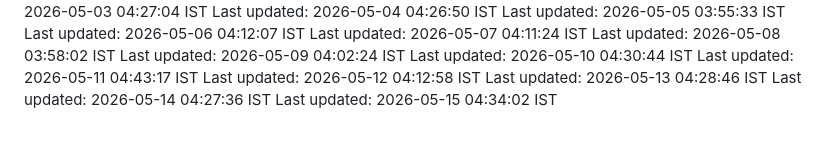
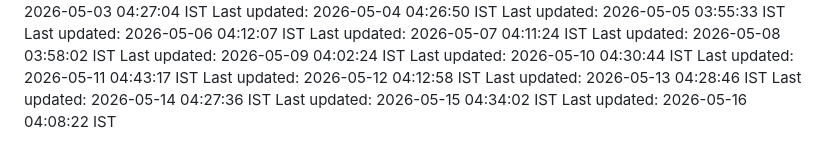
Before and after one commit to Satyaprasad7naik/tag-badge, a Markdown page: README.md, the part around the change. Rendered like a GitHub page.

Commit message:
chore: automated daily update - 2026-05-16 04:08:22 IST

```diff
--- a/README.md
+++ b/README.md
@@ -130,3 +130,4 @@ Last updated: 2026-05-12 04:12:58 IST
 Last updated: 2026-05-13 04:28:46 IST
 Last updated: 2026-05-14 04:27:36 IST
 Last updated: 2026-05-15 04:34:02 IST
+Last updated: 2026-05-16 04:08:22 IST
```
